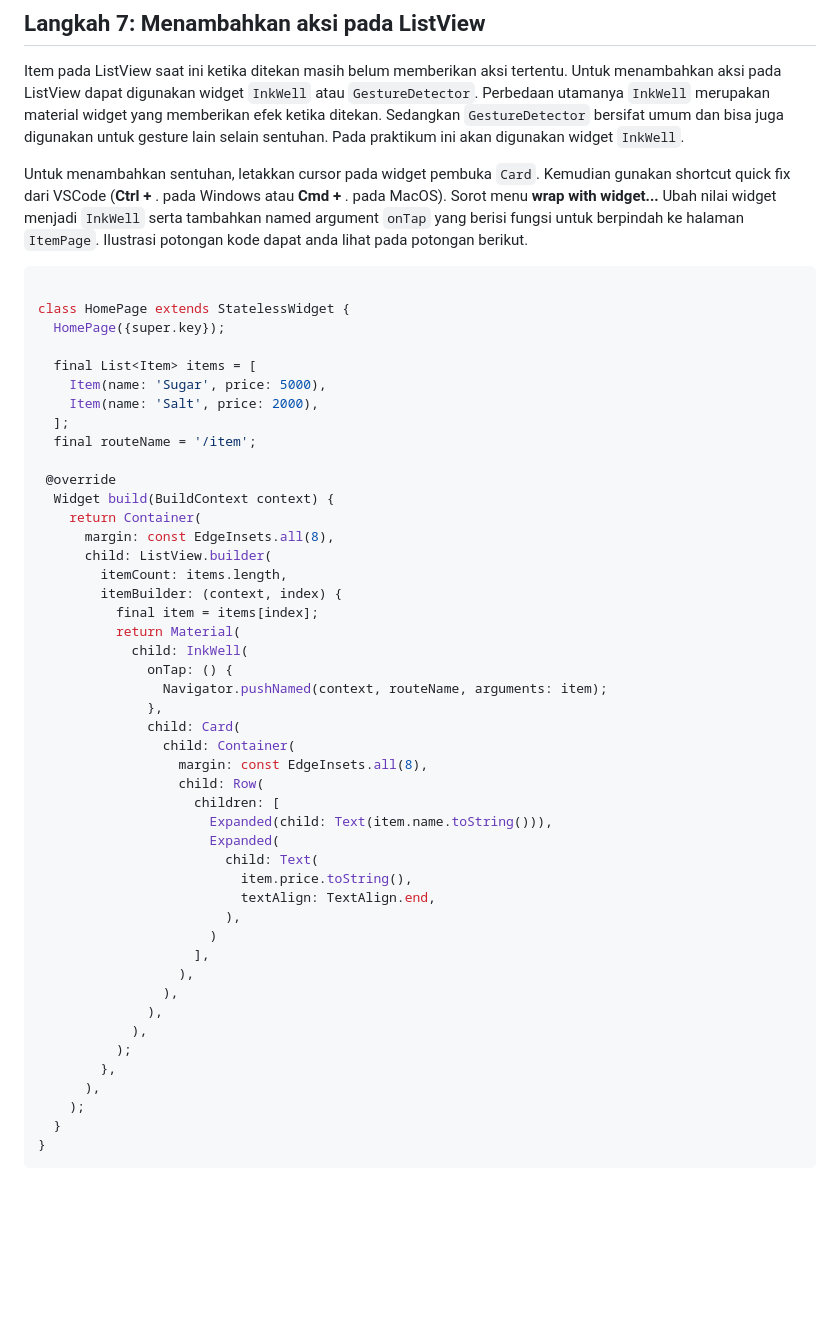
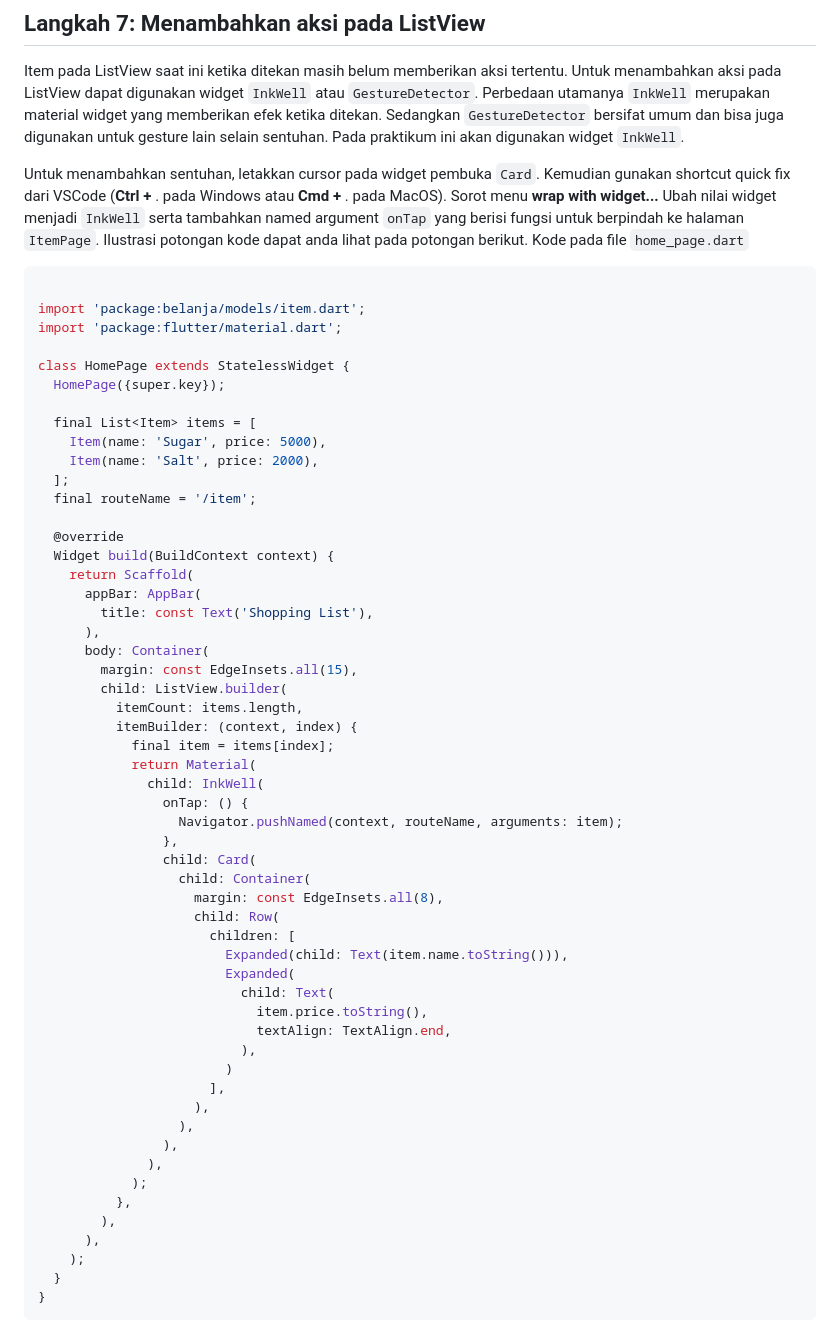
Before and after one commit to zakyzuf/2141720173-mobile-2023, a Markdown page: week-08/README.md, the part around the change printed below. Rendered like a GitHub page; blank space fills up the shorter version.

````diff
--- a/week-08/README.md
+++ b/week-08/README.md
@@ -110,8 +110,13 @@ Container(
 Item pada ListView saat ini ketika ditekan masih belum memberikan aksi tertentu. Untuk menambahkan aksi pada ListView dapat digunakan widget `InkWell` atau `GestureDetector`. Perbedaan utamanya `InkWell` merupakan material widget yang memberikan efek ketika ditekan. Sedangkan `GestureDetector` bersifat umum dan bisa juga digunakan untuk gesture lain selain sentuhan. Pada praktikum ini akan digunakan widget `InkWell`.
 
 Untuk menambahkan sentuhan, letakkan cursor pada widget pembuka `Card`. Kemudian gunakan shortcut quick fix dari VSCode (<b>Ctrl +</b> . pada Windows atau <b>Cmd +</b> . pada MacOS). Sorot menu <b>wrap with widget...</b> Ubah nilai widget menjadi `InkWell` serta tambahkan named argument `onTap` yang berisi fungsi untuk berpindah ke halaman `ItemPage`. Ilustrasi potongan kode dapat anda lihat pada potongan berikut.
+</br>
+Kode pada file `home_page.dart`
 
 ```dart
+
+import 'package:belanja/models/item.dart';
+import 'package:flutter/material.dart';
 
 class HomePage extends StatelessWidget {
   HomePage({super.key});
@@ -122,38 +127,43 @@ class HomePage extends StatelessWidget {
   ];
   final routeName = '/item';
 
- @override
+  @override
   Widget build(BuildContext context) {
-    return Container(
-      margin: const EdgeInsets.all(8),
-      child: ListView.builder(
-        itemCount: items.length,
-        itemBuilder: (context, index) {
-          final item = items[index];
-          return Material(
-            child: InkWell(
-              onTap: () {
-                Navigator.pushNamed(context, routeName, arguments: item);
-              },
-              child: Card(
-                child: Container(
-                  margin: const EdgeInsets.all(8),
-                  child: Row(
-                    children: [
-                      Expanded(child: Text(item.name.toString())),
-                      Expanded(
-                        child: Text(
-                          item.price.toString(),
-                          textAlign: TextAlign.end,
-                        ),
-                      )
-                    ],
+    return Scaffold(
+      appBar: AppBar(
+        title: const Text('Shopping List'),
+      ),
+      body: Container(
+        margin: const EdgeInsets.all(15),
+        child: ListView.builder(
+          itemCount: items.length,
+          itemBuilder: (context, index) {
+            final item = items[index];
+            return Material(
+              child: InkWell(
+                onTap: () {
+                  Navigator.pushNamed(context, routeName, arguments: item);
+                },
+                child: Card(
+                  child: Container(
+                    margin: const EdgeInsets.all(8),
+                    child: Row(
+                      children: [
+                        Expanded(child: Text(item.name.toString())),
+                        Expanded(
+                          child: Text(
+                            item.price.toString(),
+                            textAlign: TextAlign.end,
+                          ),
+                        )
+                      ],
+                    ),
                   ),
                 ),
               ),
-            ),
-          );
-        },
+            );
+          },
+        ),
       ),
     );
   }
````
Also changed, not shown: other parts of week-08/README.md (+45 -1 lines), week-08/docs/gifs/output_praktikum.gif, 2 other files.
